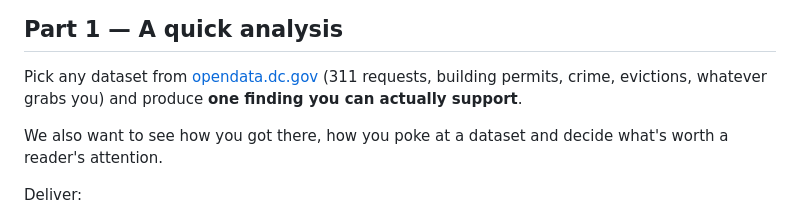
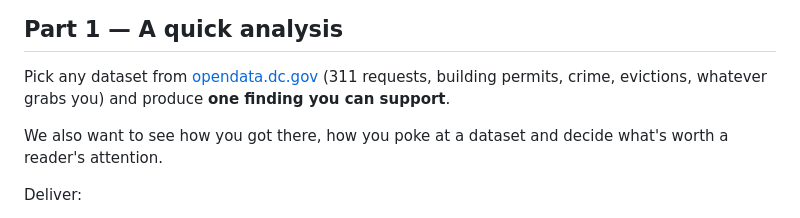
Before and after one commit to destinyherbers/irw-coding-assessment, a Markdown page: README.md, the part around the change. Rendered like a GitHub page.

Commit message:
Tighten Part 1 wording

```diff
--- a/README.md
+++ b/README.md
@@ -42,7 +42,7 @@ review/
 
 Pick any dataset from [opendata.dc.gov](https://opendata.dc.gov) (311 requests,
 building permits, crime, evictions, whatever grabs you) and produce **one
-finding you can actually support**.
+finding you can support**.
 
 We also want to see how you got there, how you poke at a dataset and decide
 what's worth a reader's attention.
```
